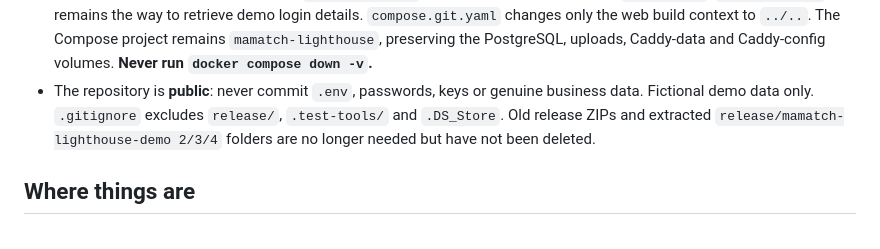
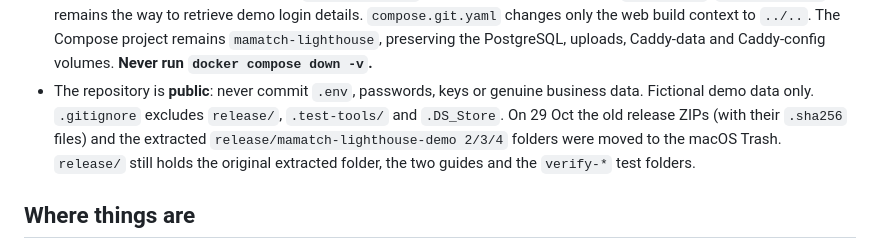
Before and after one commit to joechangaloha-sys/china-ma-match, a Markdown page: handoff.md, the part around the change. GitHub-like rendering.

Commit message:
Note that old release ZIPs and extracted demo copies were trashed
Co-Authored-By: Claude Opus 5.5 <noreply@anthropic.com>

```diff
--- a/handoff.md
+++ b/handoff.md
@@ -27,8 +27,9 @@ Keep this file current after each meaningful piece of work (Joe's standing instr
   The Compose project remains `mamatch-lighthouse`, preserving the PostgreSQL, uploads, Caddy-data and Caddy-config
   volumes. **Never run `docker compose down -v`.**
 - The repository is **public**: never commit `.env`, passwords, keys or genuine business data. Fictional demo data
-  only. `.gitignore` excludes `release/`, `.test-tools/` and `.DS_Store`. Old release ZIPs and extracted
-  `release/mamatch-lighthouse-demo 2/3/4` folders are no longer needed but have not been deleted.
+  only. `.gitignore` excludes `release/`, `.test-tools/` and `.DS_Store`. On 29 Oct the old release ZIPs (with
+  their `.sha256` files) and the extracted `release/mamatch-lighthouse-demo 2/3/4` folders were moved to the macOS
+  Trash. `release/` still holds the original extracted folder, the two guides and the `verify-*` test folders.
 
 ## Where things are
 
```
